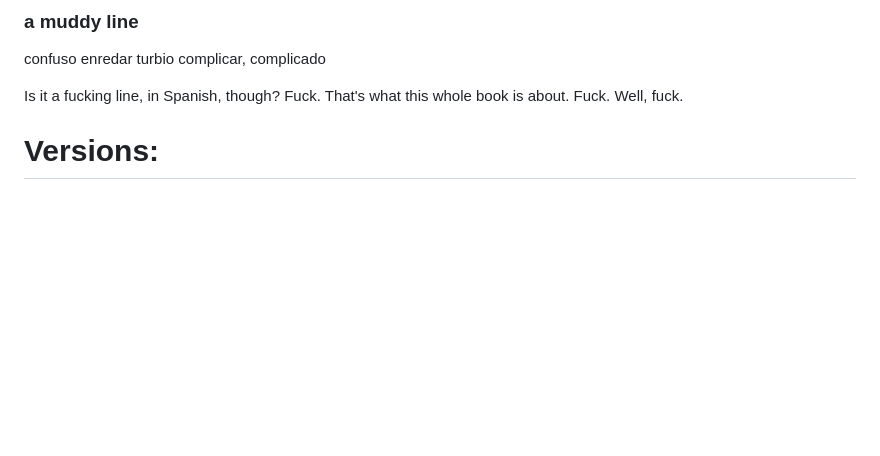
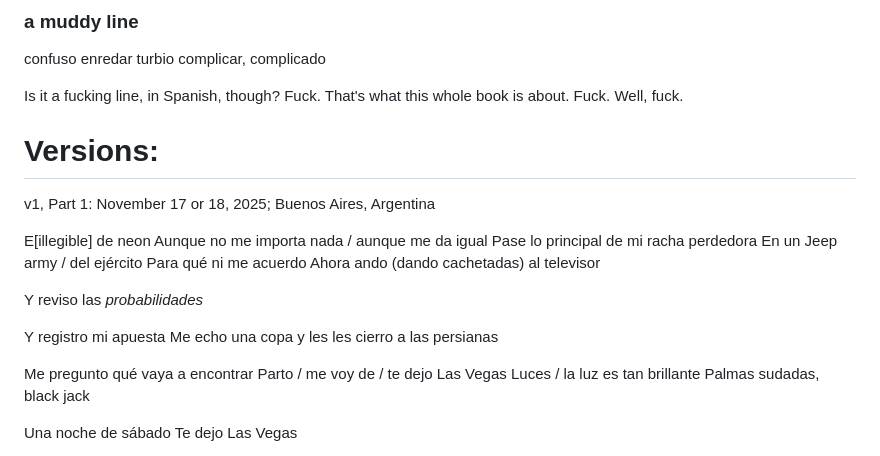
Before and after one commit to mapachurro/border-songs, a Markdown page: binder/04-desde-la-otra-costa/02-leaving-las-vegas.md, the part around one of its changes. Rendered like a GitHub page; blank space fills up the shorter version.

Commit message:
Finish notes on first half of v1 translation

```diff
--- a/binder/04-desde-la-otra-costa/02-leaving-las-vegas.md
+++ b/binder/04-desde-la-otra-costa/02-leaving-las-vegas.md
@@ -272,3 +272,28 @@ complicar, complicado
 Is it a fucking line, in Spanish, though? Fuck. That's what this whole book is about. Fuck. Well, fuck.
 
 # Versions:
+
+v1, Part 1: November 17 or 18, 2025; Buenos Aires, Argentina
+
+E[illegible] de neon
+Aunque no me importa nada / aunque me da igual
+Pase lo principal de mi racha perdedora
+En un Jeep army / del ejército
+Para qué ni me acuerdo
+Ahora ando (dando cachetadas) al televisor
+<!-- I'm not entirely sure why I put parentheses here. I think my intention was to highlight a questionable term choice. -->
+Y reviso las *probabilidades*
+<!-- And now I appear to be putting questionable terms in asterisks. Which is preferable for digital format tbh. -->
+Y registro mi apuesta
+Me echo una copa y les
+les cierro a las persianas
+<!-- I like what I did here: adding the `les` onto the end of the first line in order to echo the way Crow delivers the line in English: `and I / I pull the blinds` -->
+Me pregunto qué vaya a encontrar
+Parto / me voy de / te dejo Las Vegas
+Luces / la luz es tan brillante
+Palmas sudadas, black jack
+<!-- sic -->
+Una noche de sábado
+Te dejo Las Vegas
+<!--  There is a break in the translation at this point. See note below. -->
+
```
Also changed, not shown: other parts of binder/04-desde-la-otra-costa/02-leaving-las-vegas.md (+3 -0 lines).
